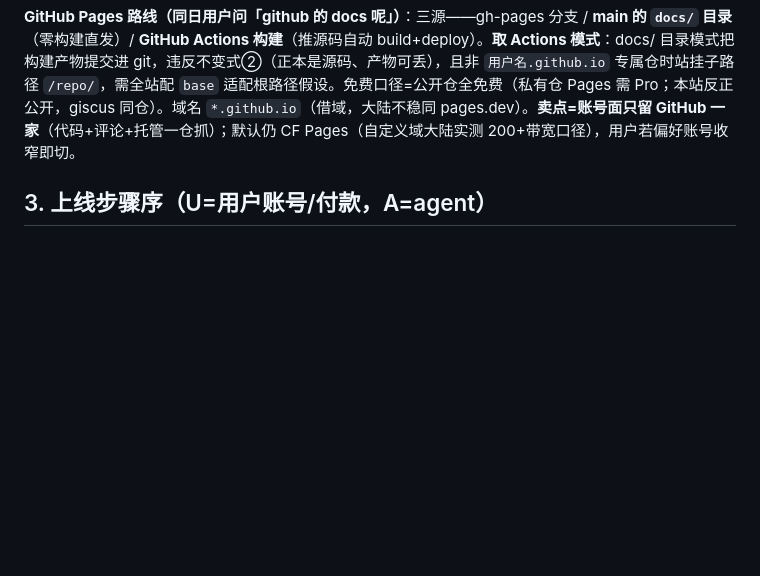
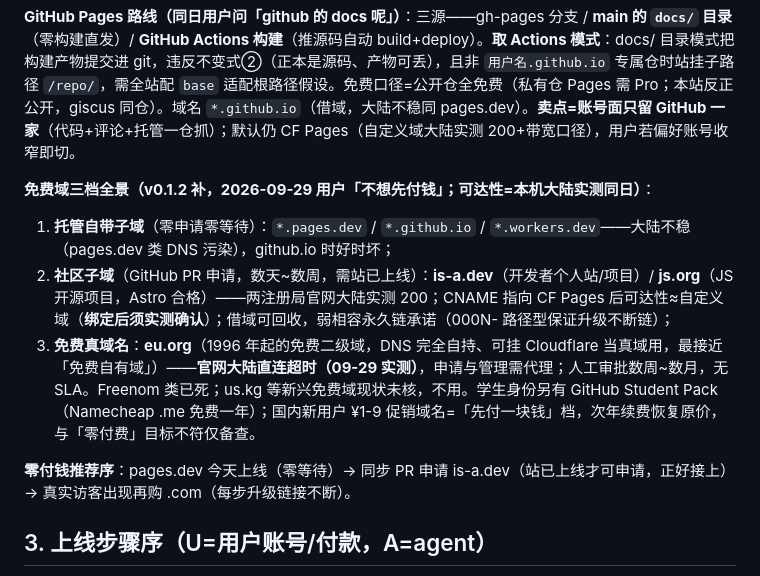
Before and after one commit to chenglongshi-ch/idea-site, a Markdown page: docs/publish-track.md, the part around the change. GitHub-like rendering; blank space fills up the shorter version.

Commit message:
docs: 发布轨道 v0.1.2——免费域三档全景（托管子域/社区子域/eu.org，大陆实测时点在册）+零付钱推荐序 [build]
Co-Authored-By: Claude Code <noreply@anthropic.com>

```diff
--- a/docs/publish-track.md
+++ b/docs/publish-track.md
@@ -41,6 +41,14 @@
 
 **GitHub Pages 路线（同日用户问「github 的 docs 呢」）**：三源——gh-pages 分支 / **main 的 `docs/` 目录**（零构建直发）/ **GitHub Actions 构建**（推源码自动 build+deploy）。**取 Actions 模式**：docs/ 目录模式把构建产物提交进 git，违反不变式②（正本是源码、产物可丢），且非 `用户名.github.io` 专属仓时站挂子路径 `/repo/`，需全站配 `base` 适配根路径假设。免费口径=公开仓全免费（私有仓 Pages 需 Pro；本站反正公开，giscus 同仓）。域名 `*.github.io`（借域，大陆不稳同 pages.dev）。**卖点=账号面只留 GitHub 一家**（代码+评论+托管一仓抓）；默认仍 CF Pages（自定义域大陆实测 200+带宽口径），用户若偏好账号收窄即切。
 
+**免费域三档全景（v0.1.2 补，2026-09-29 用户「不想先付钱」；可达性=本机大陆实测同日）**：
+
+1. **托管自带子域**（零申请零等待）：`*.pages.dev` / `*.github.io` / `*.workers.dev`——大陆不稳（pages.dev 类 DNS 污染），github.io 时好时坏；
+2. **社区子域**（GitHub PR 申请，数天~数周，需站已上线）：**is-a.dev**（开发者个人站/项目）/ **js.org**（JS 开源项目，Astro 合格）——两注册局官网大陆实测 200；CNAME 指向 CF Pages 后可达性≈自定义域（**绑定后须实测确认**）；借域可回收，弱相容永久链承诺（000N- 路径型保证升级不断链）；
+3. **免费真域名**：**eu.org**（1996 年起的免费二级域，DNS 完全自持、可挂 Cloudflare 当真域用，最接近「免费自有域」）——**官网大陆直连超时（09-29 实测）**，申请与管理需代理；人工审批数周~数月，无 SLA。Freenom 类已死；us.kg 等新兴免费域现状未核，不用。学生身份另有 GitHub Student Pack（Namecheap .me 免费一年）；国内新用户 ¥1-9 促销域名=「先付一块钱」档，次年续费恢复原价，与「零付费」目标不符仅备查。
+
+**零付钱推荐序**：pages.dev 今天上线（零等待）→ 同步 PR 申请 is-a.dev（站已上线才可申请，正好接上）→ 真实访客出现再购 .com（每步升级链接不断）。
+
 ## 3. 上线步骤序（U=用户账号/付款，A=agent）
 
 1. [A] 全仓敏感物复查 → git 推 GitHub 建远端（备份即建立）
```
